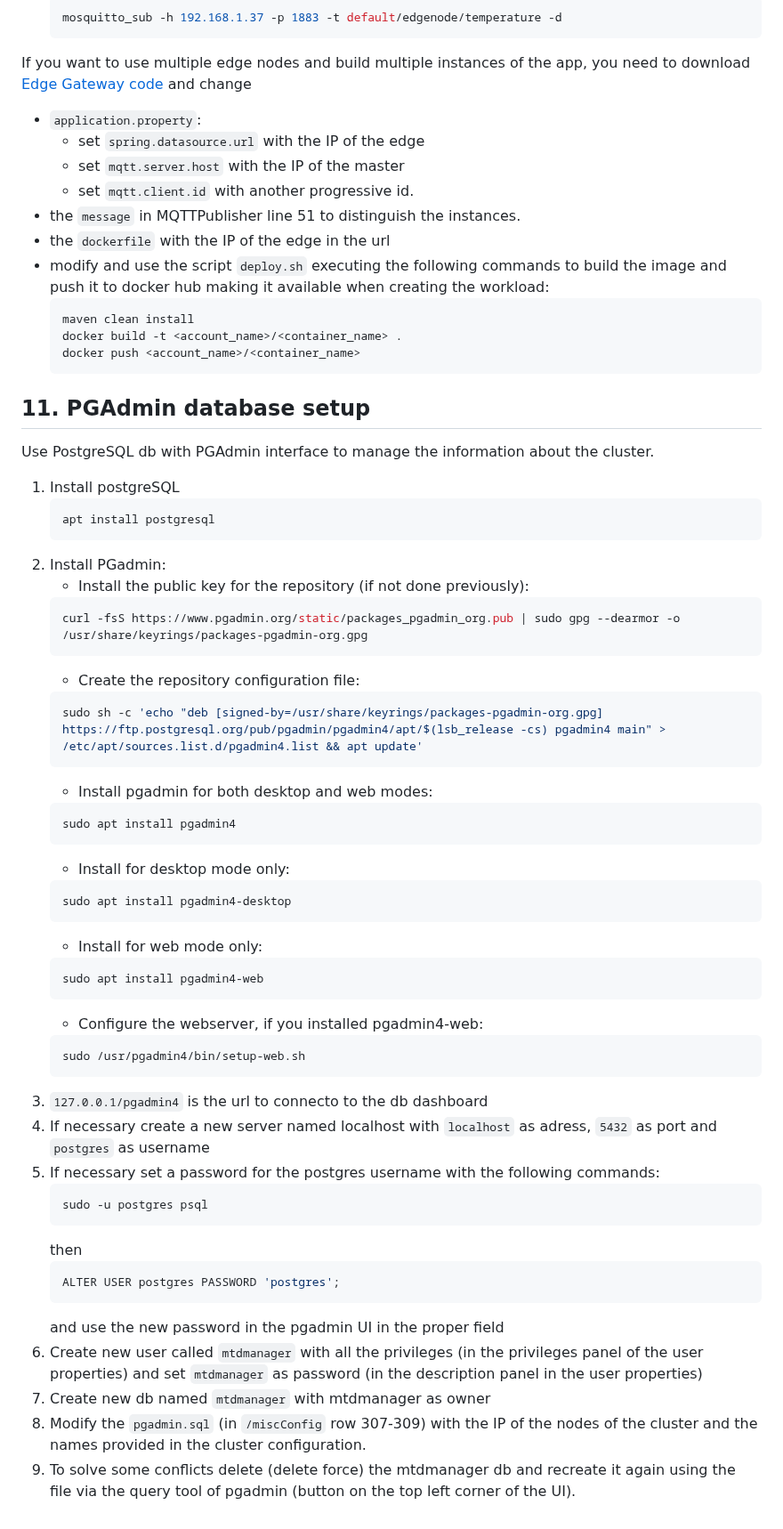
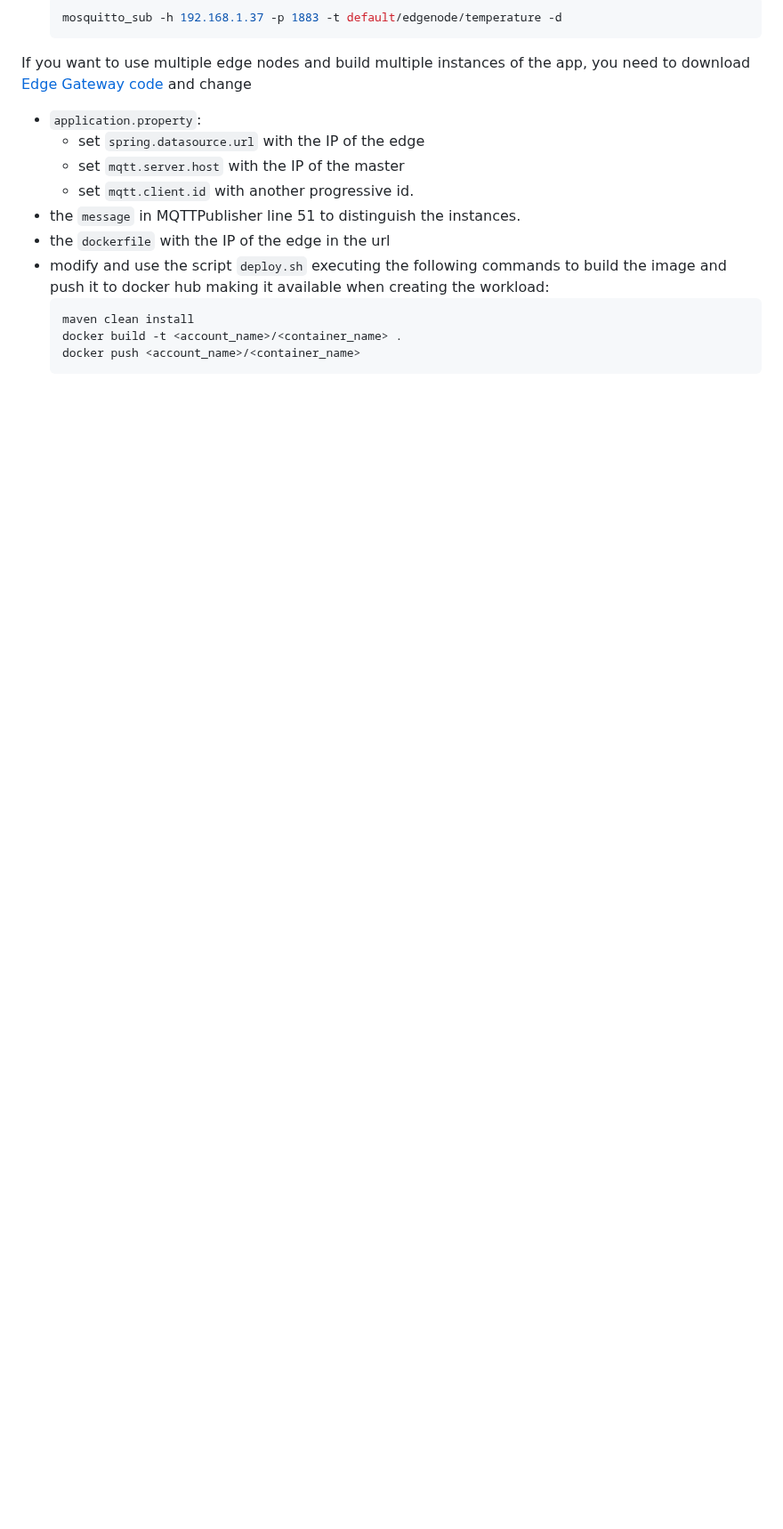
Before and after one commit to IorioD/MTD-manager-console, a Markdown page: How_to_kubernetes.md, the part around the change. Shown at 89% size. GitHub-like rendering; blank space fills up the shorter version.

````diff
--- a/How_to_kubernetes.md
+++ b/How_to_kubernetes.md
@@ -259,50 +259,3 @@ If you want to use multiple edge nodes and build multiple instances of the app,
 	docker build -t <account_name>/<container_name> .
 	docker push <account_name>/<container_name>
    	```
-
-## 11. PGAdmin database setup
-Use PostgreSQL db with PGAdmin interface to manage the information about the cluster.
-1. Install postgreSQL
-	```sh
- 	apt install postgresql
- 	```
-2. Install PGadmin:
-	- Install the public key for the repository (if not done previously):
-	```sh
- 	curl -fsS https://www.pgadmin.org/static/packages_pgadmin_org.pub | sudo gpg --dearmor -o /usr/share/keyrings/packages-pgadmin-org.gpg
- 	```
- 	- Create the repository configuration file:
-	```sh
-	sudo sh -c 'echo "deb [signed-by=/usr/share/keyrings/packages-pgadmin-org.gpg] https://ftp.postgresql.org/pub/pgadmin/pgadmin4/apt/$(lsb_release -cs) pgadmin4 main" > /etc/apt/sources.list.d/pgadmin4.list && apt update'
- 	```
-	- Install pgadmin for both desktop and web modes:
-	```sh
- 	sudo apt install pgadmin4
- 	```
-	- Install for desktop mode only:
-	```sh
-	sudo apt install pgadmin4-desktop
- 	```
-	- Install for web mode only:
-	```sh
-	sudo apt install pgadmin4-web
- 	```
-	- Configure the webserver, if you installed pgadmin4-web:
-	```sh
-	sudo /usr/pgadmin4/bin/setup-web.sh
- 	```
-3. `127.0.0.1/pgadmin4` is the url to connecto to the db dashboard
-4. If necessary create a new server named localhost with `localhost` as adress, `5432` as port and `postgres` as username
-5. If necessary set a password for the postgres username with the following commands:
- 	```sh
-	sudo -u postgres psql
- 	```
-	then
- 	```sh
- 	ALTER USER postgres PASSWORD 'postgres';
- 	```
- 	and use the new password in the pgadmin UI in the proper field
-6. Create new user called `mtdmanager` with all the privileges (in the privileges panel of the user properties) and set `mtdmanager` as password (in the description panel in the user properties)
-7. Create new db named `mtdmanager` with  mtdmanager as owner
-8. Modify the `pgadmin.sql` (in `/miscConfig` row 307-309) with the IP of the nodes of the cluster and the names provided in the cluster configuration.
-9. To solve some conflicts delete (delete force) the mtdmanager db and recreate it again using the file via the query tool of pgadmin (button on the top left corner of the UI).
````
